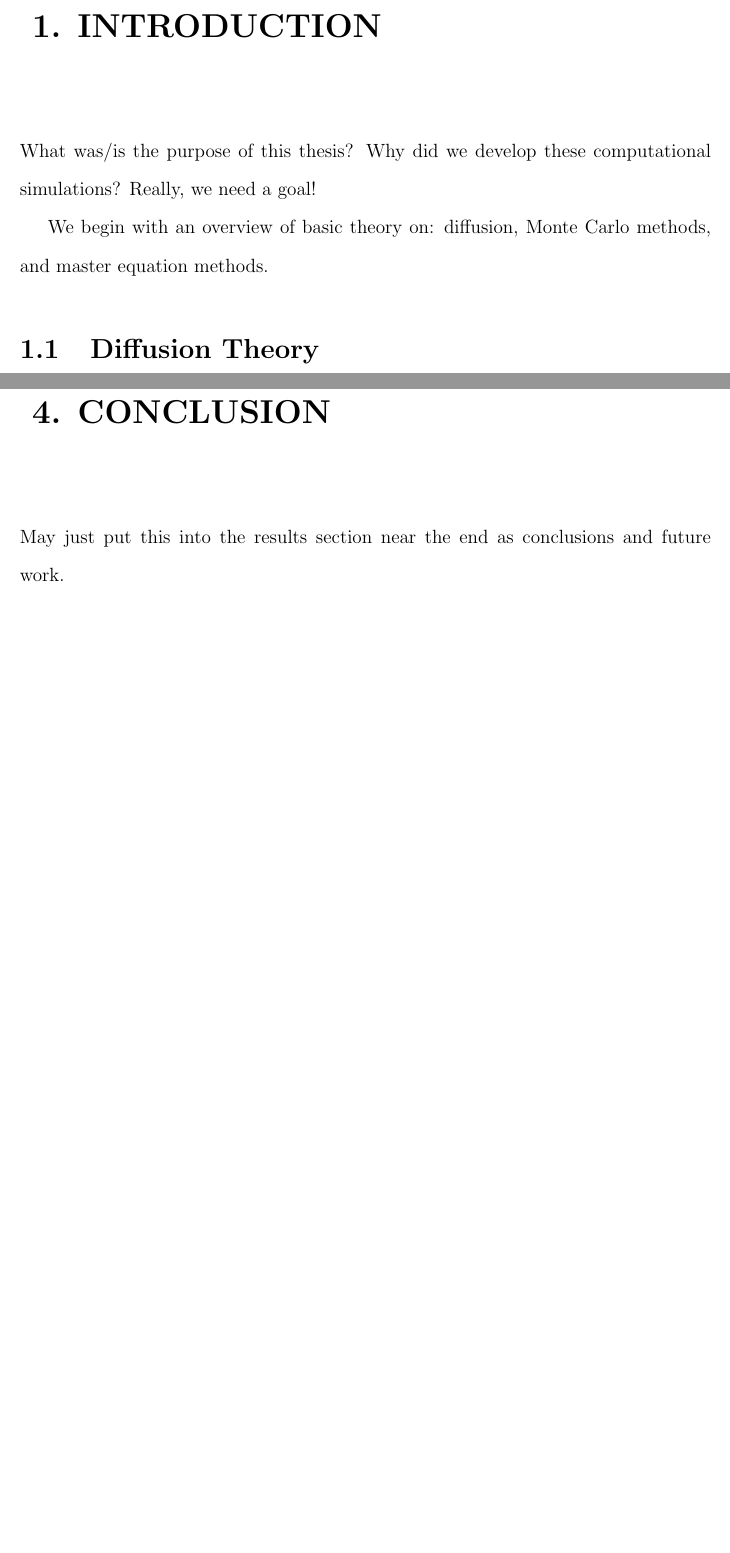
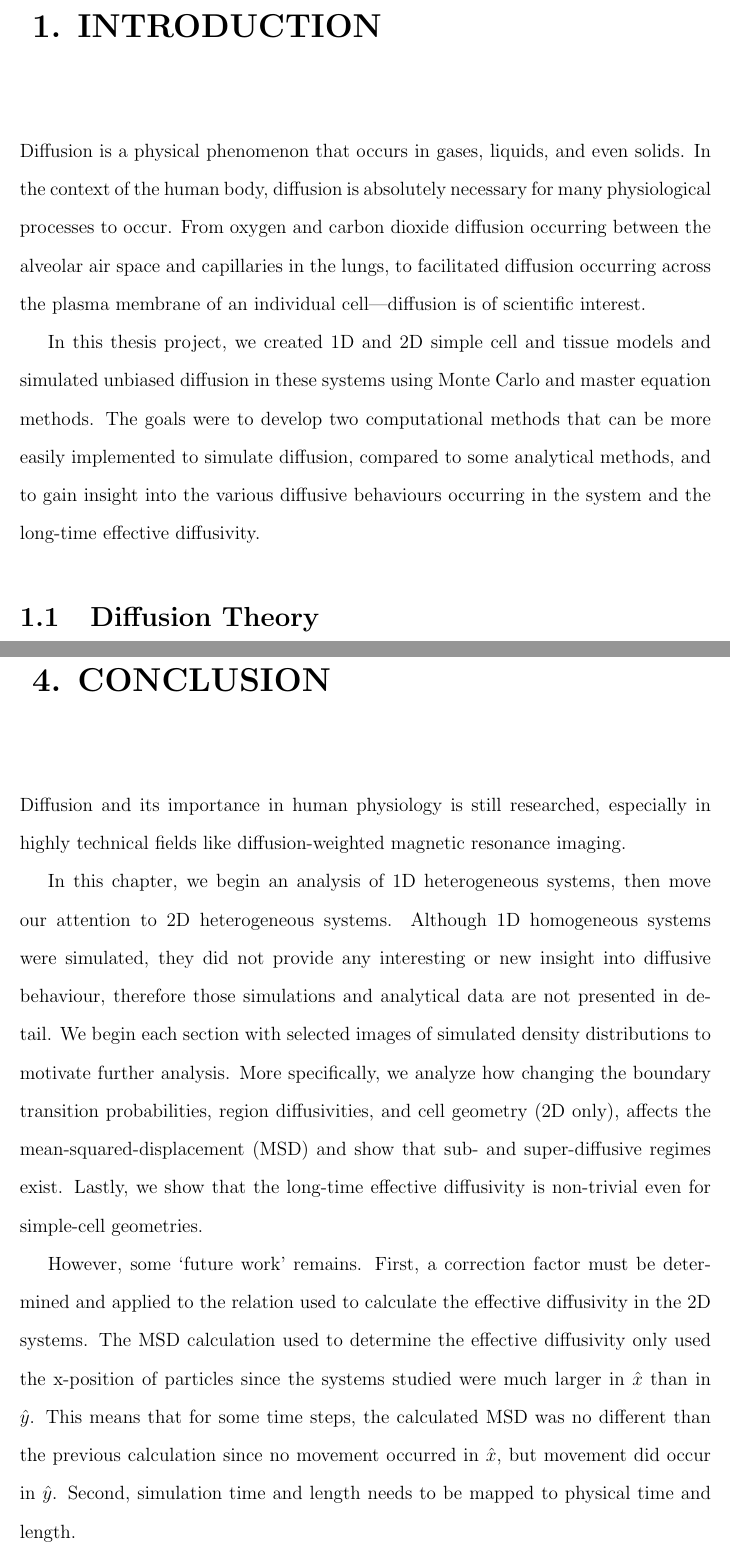
Before and after one commit to paulionele/thesis-writing, a LaTeX thesis (LatexClass/main.tex, which reads chapters/conclusion.tex, chapters/introduction.tex): two parts of pages 6 and 52 of 54 before the commit and two parts of pages 5 and 52 of 53 after it, joined at a grey line, cut so that both start at the same text, the shorter picture padded with empty space. The pictures show the PDF file LatexClass/main.pdf that the author committed with the source.

Commit message:
Writing updates.

```diff
--- a/chapters/conclusion.tex
+++ b/chapters/conclusion.tex
@@ -1,3 +1,7 @@
 \chapter{Conclusion}
 
-May just put this into the results section near the end as conclusions and future work.
+	Diffusion and its importance in human physiology is still researched, especially in highly technical fields like diffusion-weighted magnetic resonance imaging.
+
+	In this thesis project, we created 1D and 2D simple cell and tissue heterogeneous models and simulated unbiased diffusion in these systems using Monte Carlo and master equation methods. The goals were to develop two computational methods that can be more easily implemented to simulate diffusion, compared to some analytical methods, and to gain insight into the various diffusive behaviours occurring in the system and the long-time effective diffusivity. We analyzed how changing the boundary transition probabilities, region diffusivities, and cell geometry (2D only), affected the mean-squared-displacement and have shown that sub- and super-diffusive behaviours exist. Lastly, we have shown that the long-time effective diffusivity is non-trivial even for simple-cell geometries.
+
+	In the end, some `future work' remains. First, a correction factor must be determined and applied to the relation used to calculate the effective diffusivity in the 2D systems. The MSD calculation used to determine the effective diffusivity only used the x-position of particles since the systems studied were much larger in $ \hat{x} $ than in $ \hat{y} $. This means that for some time steps, the calculated MSD was no different than the previous calculation since no movement occurred in $ \hat{x} $, but movement did occur in $ \hat{y} $. Second, simulation time and length needs to be mapped to physical time and length. Lastly, parameter space for the simulations needs to be explored further; the diffusive behaviours are well understood but the calculated effective diffusivity in the long-time and its exact dependence on different parameters mostly remains a mystery.
--- a/chapters/introduction.tex
+++ b/chapters/introduction.tex
@@ -1,15 +1,9 @@
 \chapter{Introduction}
 \label{chapter:introduction}
 
-	What was/is the purpose of this thesis? Why did we develop these computational simulations? Really, we need a goal!
+	Diffusion is a physical phenomenon that occurs in gases, liquids, and even solids. In the context of the human body, diffusion is absolutely necessary for many physiological processes to occur. From oxygen and carbon dioxide diffusion occurring between the alveolar air space and capillaries in the lungs, to facilitated diffusion occurring across the plasma membrane of an individual cell---diffusion is of scientific interest.
 
-%In this thesis, a lattice Monte Carlo approach was used to simulate diffusion. Also used a finite difference method to simulate diffusion. Both problems were boundary-value problems.
-%
-%We also performed an analysis: MSD, mean position, etc.?? Analysis is kind of empty!
-%
-%Overall overview to thesis? What kind of an overview? Or just a general background to some main concepts needed or used in this thesis? How does this compare with the abstract?
-
-We begin with an overview of basic theory on: diffusion, Monte Carlo methods, and master equation methods.
+	In this thesis project, we created 1D and 2D simple cell and tissue models and simulated unbiased diffusion in these systems using Monte Carlo and master equation methods. The goals were to develop two computational methods that can be more easily implemented to simulate diffusion, compared to some analytical methods, and to gain insight into the various diffusive behaviours occurring in the system and the long-time effective diffusivity.
 
 \section{Diffusion Theory}
 \label{sec:intro-diffusion}
```
Also changed, not shown: LatexClass/main.tex (+8 -8 lines), LatexClass/main.pdf, chapters/introduction.tex (5 more changed lines), 5 other files.
